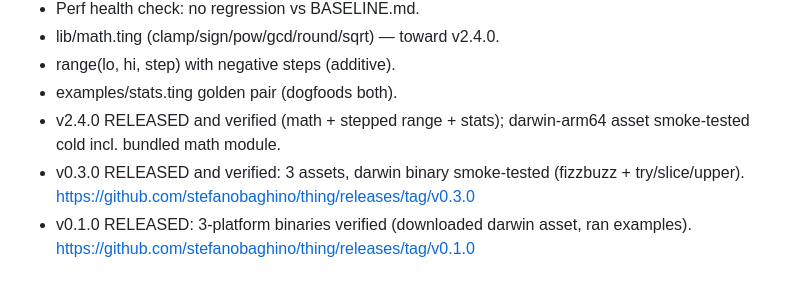
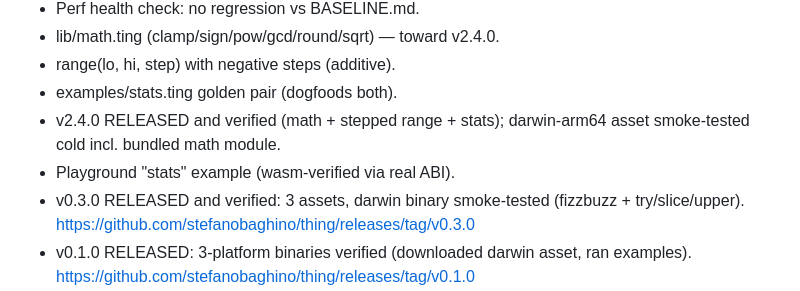
Before and after one commit to stefanobaghino/thing, a Markdown page: STATE.md, the part around the change. Rendered like a GitHub page.

Commit message:
Record iteration 145 in STATE.md

```diff
--- a/STATE.md
+++ b/STATE.md
@@ -253,6 +253,7 @@ green.
 - examples/stats.ting golden pair (dogfoods both).
 - v2.4.0 RELEASED and verified (math + stepped range + stats);
   darwin-arm64 asset smoke-tested cold incl. bundled math module.
+- Playground "stats" example (wasm-verified via real ABI).
 - v0.3.0 RELEASED and verified: 3 assets, darwin binary smoke-tested
   (fizzbuzz + try/slice/upper).
   https://github.com/stefanobaghino/thing/releases/tag/v0.3.0
```
